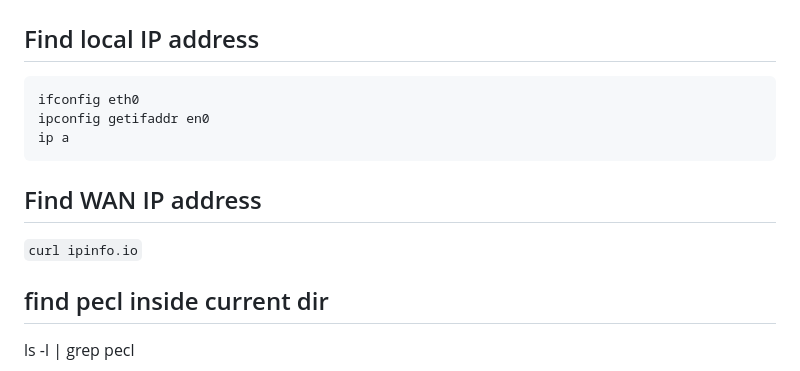
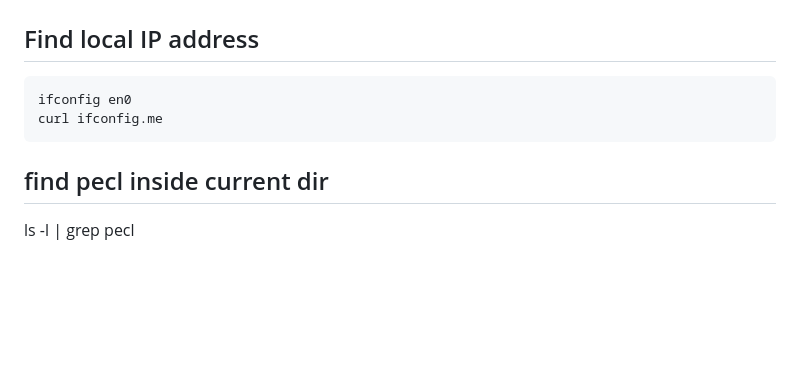
Before and after one commit to jianostack/jianostack.github.io, a Markdown page: help/terminal.md, the part around the change. Drawn GitHub-style; blank space fills up the shorter version.

Commit message:
ip addresses run the world

````diff
--- a/help/terminal.md
+++ b/help/terminal.md
@@ -179,14 +179,9 @@ grep -r "hello" .
 
 ## Find local IP address
 ```
-ifconfig eth0
-ipconfig getifaddr en0
-ip a
+ifconfig en0
+curl ifconfig.me
 ```
-
-## Find WAN IP address
-`curl ipinfo.io`
-
 
 ## find pecl inside current dir
 ls -l | grep pecl
````
